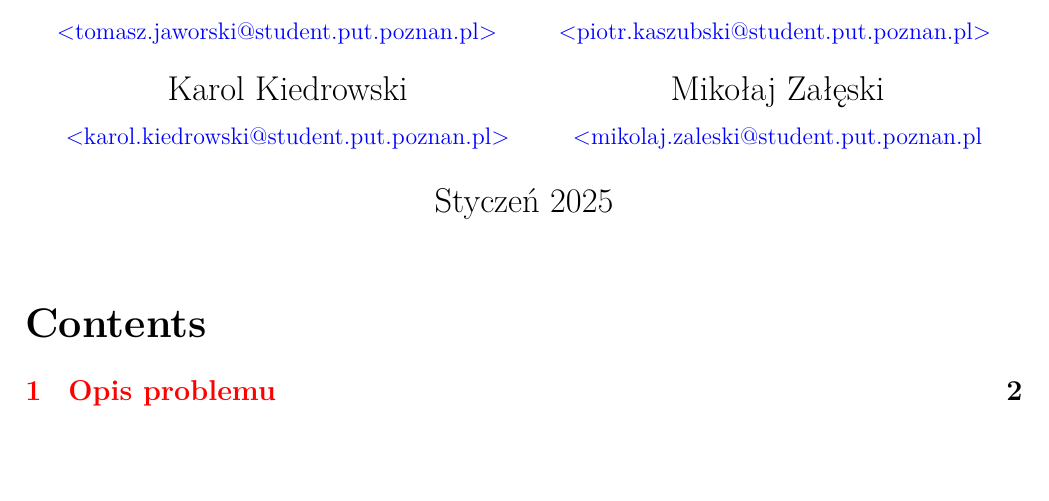
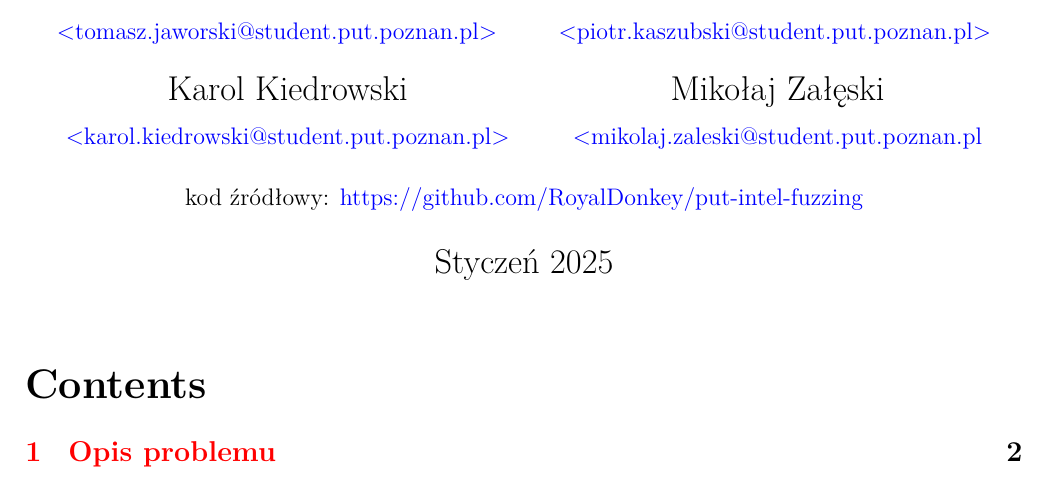
Before and after one commit to RoyalDonkey/put-intel-fuzzing, a LaTeX document (docs/main.tex): part of page 1 of 12, cut so that both start at the same text, the shorter picture padded with empty space. Compiled offline with XeLaTeX.

Commit message:
docs: Add repo link

```diff
--- a/docs/main.tex
+++ b/docs/main.tex
@@ -45,6 +45,7 @@
 	\and Piotr Kaszubski\\ \href{mailto:piotr.kaszubski@student.put.poznan.pl}{\small <piotr.kaszubski@student.put.poznan.pl>}
 	\and Karol Kiedrowski\\ \href{mailto:karol.kiedrowski@student.put.poznan.pl}{\small <karol.kiedrowski@student.put.poznan.pl>}
 	\and Mikołaj Załęski\\ \href{mailto:mikolaj.zaleski@student.put.poznan.pl}{\small <mikolaj.zaleski@student.put.poznan.pl}
+	\and {\small kod źródłowy: \href{https://github.com/RoyalDonkey/put-intel-fuzzing}{\small https://github.com/RoyalDonkey/put-intel-fuzzing}}
 }
 \date{Styczeń 2025}
 
```
Also changed, not shown: docs/dokumentacja.pdf.
